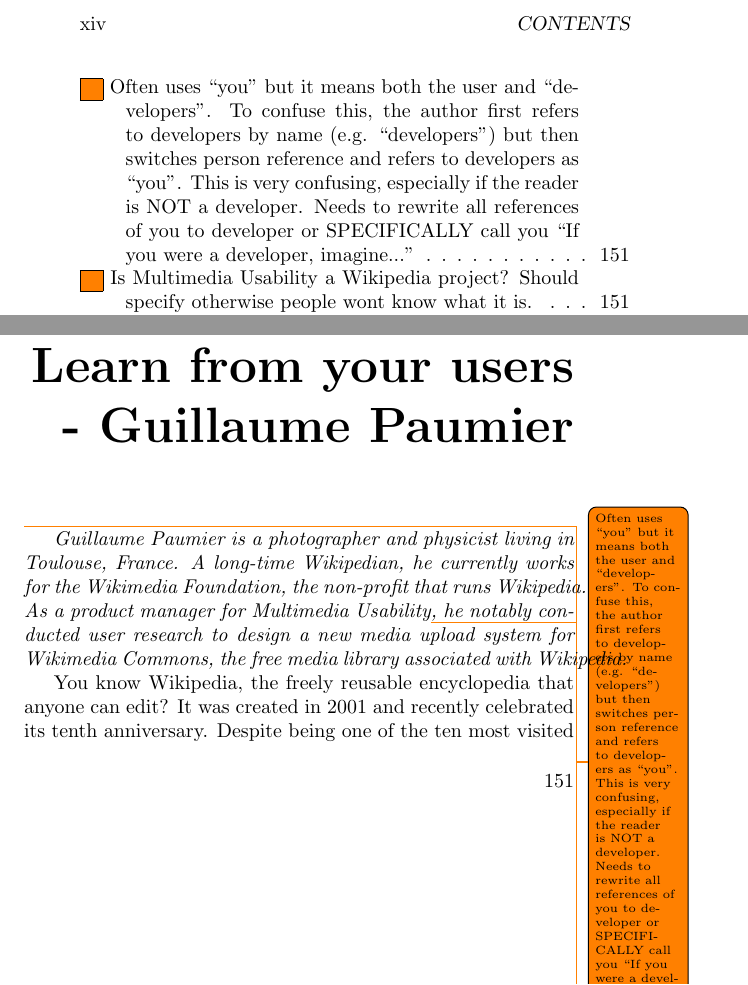
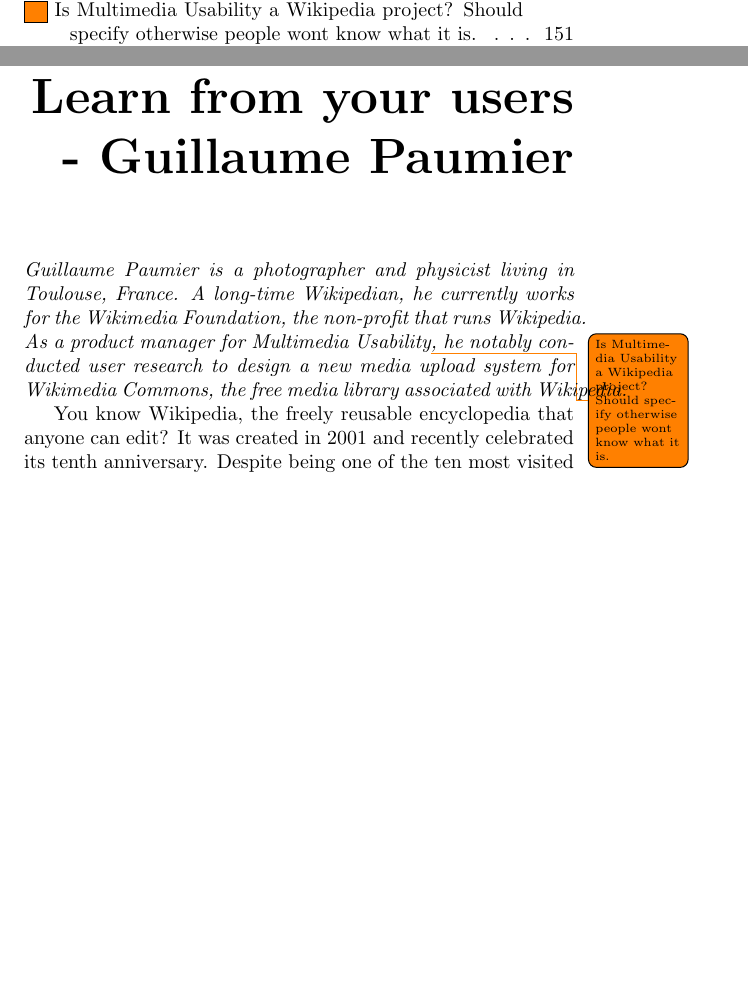
Before and after one commit to Open-Advice/Open-Advice, a LaTeX thesis (Open-Advice.tex, which reads usability/GuillaumePaumier.tex): two parts of pages 14 and 165 of 386 before the commit and two parts of pages 13 and 165 of 386 after it, joined at a grey line, cut at the place of the change, the shorter picture padded with empty space. Compiled offline with pdfLaTeX.

Commit message:
todo--
I think this has been fixed with the last commit

```diff
--- a/usability/GuillaumePaumier.tex
+++ b/usability/GuillaumePaumier.tex
@@ -1,6 +1,4 @@
 \chapter{Learn from your users - Guillaume Paumier}
-
-\todo{Often uses “you” but it means both the user and “developers”. To confuse this, the author first refers to developers by name (e.g. “developers”) but then switches person reference and refers to developers as “you”. This is very confusing, especially if the reader is NOT a developer. Needs to rewrite all references of you to developer or SPECIFICALLY call you “If you were a developer, imagine...”}
 
 \textit{Guillaume Paumier is a photographer and physicist living in Toulouse,
 France. A long-time Wikipedian, he currently works for the Wikimedia
```
